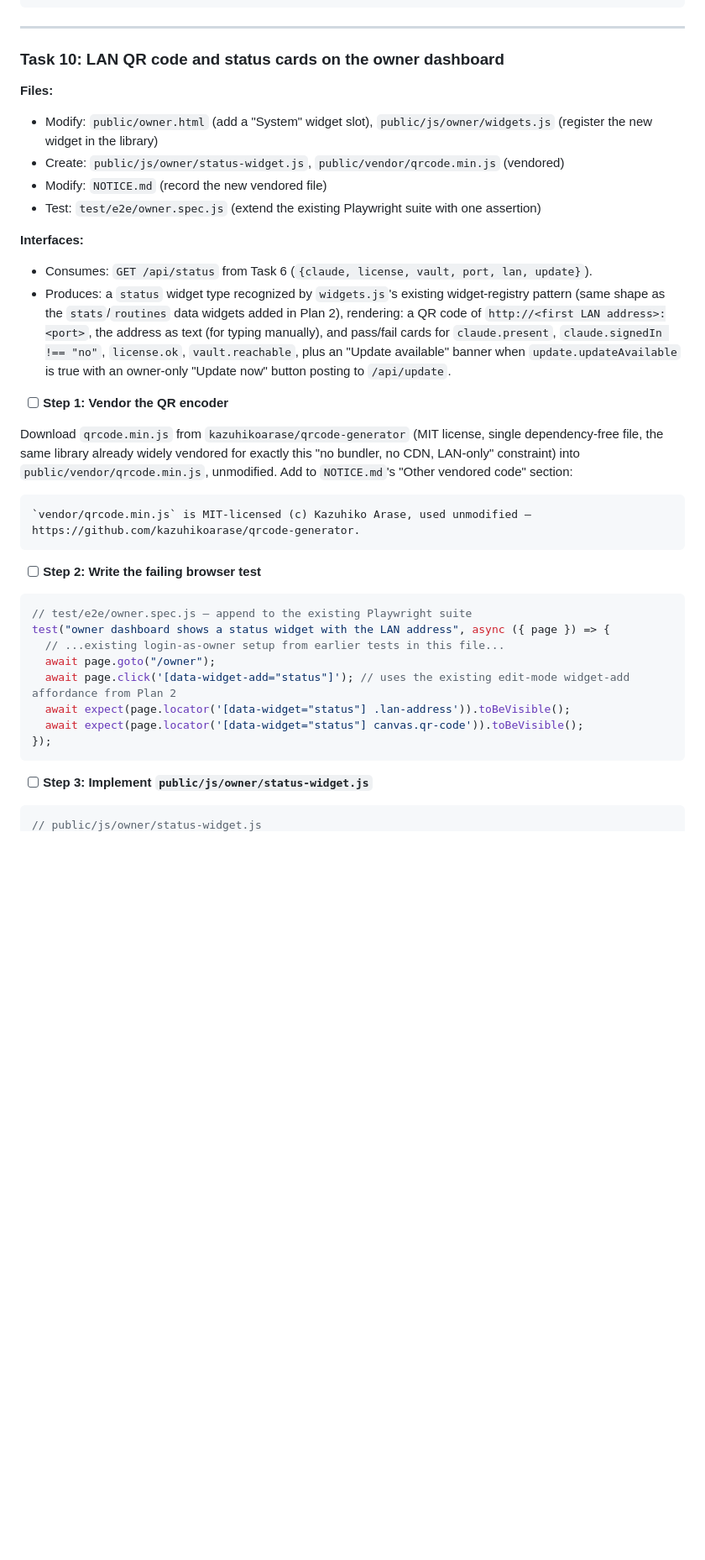
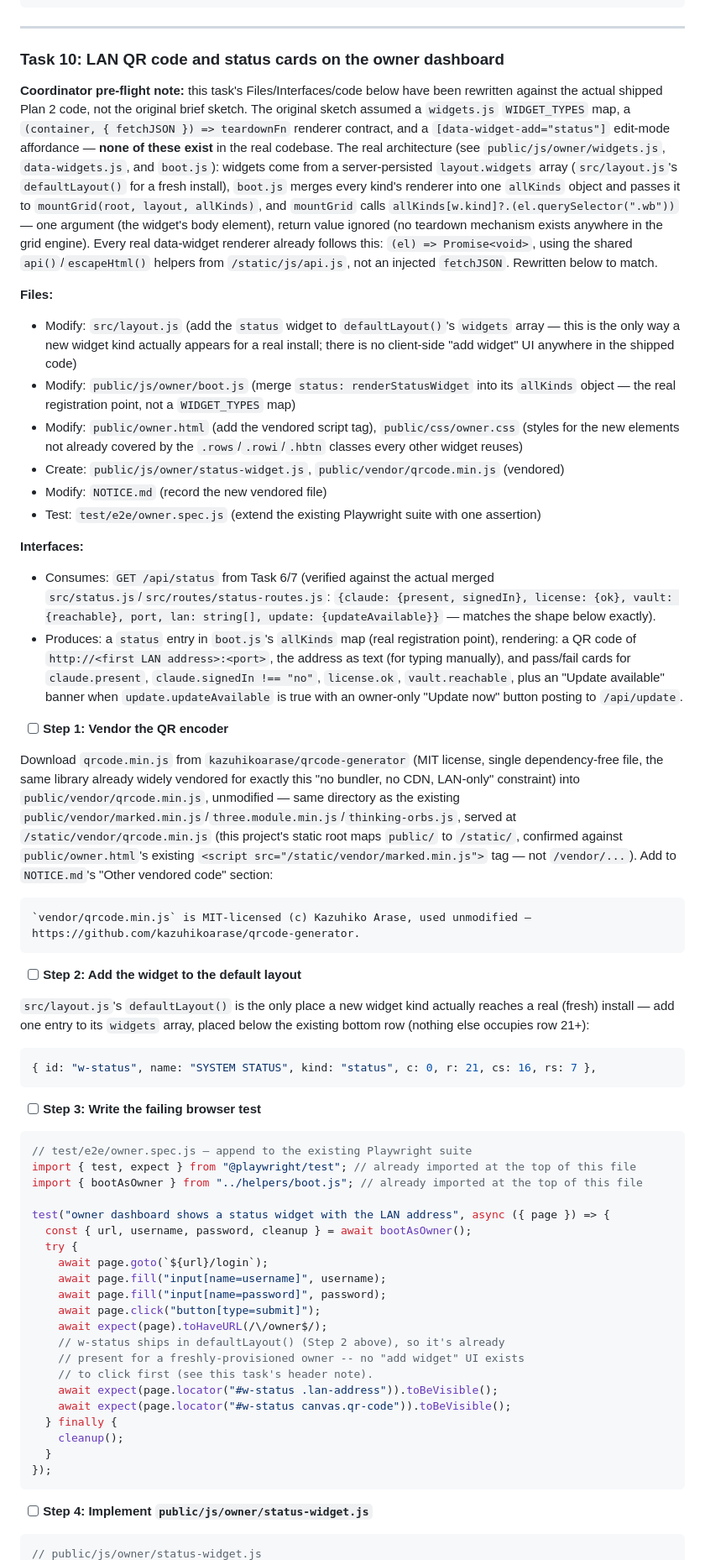
Before and after one commit to blueprintit-ai/shop-os-dashboard, a Markdown page: plans/2026-09-18-shop-os-dashboard-installer.md, the part around one of its changes. Shown at 84% size. GitHub-like rendering; blank space fills up the shorter version.

````diff
--- a/plans/2026-09-18-shop-os-dashboard-installer.md
+++ b/plans/2026-09-18-shop-os-dashboard-installer.md
@@ -2121,38 +2121,63 @@ Co-Authored-By: Claude Sonnet 5 <noreply@anthropic.com>"
 
 ### Task 10: LAN QR code and status cards on the owner dashboard
 
+**Coordinator pre-flight note:** this task's Files/Interfaces/code below have been rewritten against the actual shipped Plan 2 code, not the original brief sketch. The original sketch assumed a `widgets.js` `WIDGET_TYPES` map, a `(container, { fetchJSON }) => teardownFn` renderer contract, and a `[data-widget-add="status"]` edit-mode affordance — **none of these exist** in the real codebase. The real architecture (see `public/js/owner/widgets.js`, `data-widgets.js`, and `boot.js`): widgets come from a server-persisted `layout.widgets` array (`src/layout.js`'s `defaultLayout()` for a fresh install), `boot.js` merges every kind's renderer into one `allKinds` object and passes it to `mountGrid(root, layout, allKinds)`, and `mountGrid` calls `allKinds[w.kind]?.(el.querySelector(".wb"))` — one argument (the widget's body element), return value ignored (no teardown mechanism exists anywhere in the grid engine). Every real data-widget renderer already follows this: `(el) => Promise<void>`, using the shared `api()`/`escapeHtml()` helpers from `/static/js/api.js`, not an injected `fetchJSON`. Rewritten below to match.
+
 **Files:**
-- Modify: `public/owner.html` (add a "System" widget slot), `public/js/owner/widgets.js` (register the new widget in the library)
+- Modify: `src/layout.js` (add the `status` widget to `defaultLayout()`'s `widgets` array — this is the only way a new widget kind actually appears for a real install; there is no client-side "add widget" UI anywhere in the shipped code)
+- Modify: `public/js/owner/boot.js` (merge `status: renderStatusWidget` into its `allKinds` object — the real registration point, not a `WIDGET_TYPES` map)
+- Modify: `public/owner.html` (add the vendored script tag), `public/css/owner.css` (styles for the new elements not already covered by the `.rows`/`.rowi`/`.hbtn` classes every other widget reuses)
 - Create: `public/js/owner/status-widget.js`, `public/vendor/qrcode.min.js` (vendored)
 - Modify: `NOTICE.md` (record the new vendored file)
 - Test: `test/e2e/owner.spec.js` (extend the existing Playwright suite with one assertion)
 
 **Interfaces:**
-- Consumes: `GET /api/status` from Task 6 (`{claude, license, vault, port, lan, update}`).
-- Produces: a `status` widget type recognized by `widgets.js`'s existing widget-registry pattern (same shape as the `stats`/`routines` data widgets added in Plan 2), rendering: a QR code of `http://<first LAN address>:<port>`, the address as text (for typing manually), and pass/fail cards for `claude.present`, `claude.signedIn !== "no"`, `license.ok`, `vault.reachable`, plus an "Update available" banner when `update.updateAvailable` is true with an owner-only "Update now" button posting to `/api/update`.
+- Consumes: `GET /api/status` from Task 6/7 (verified against the actual merged `src/status.js`/`src/routes/status-routes.js`: `{claude: {present, signedIn}, license: {ok}, vault: {reachable}, port, lan: string[], update: {updateAvailable}}` — matches the shape below exactly).
+- Produces: a `status` entry in `boot.js`'s `allKinds` map (real registration point), rendering: a QR code of `http://<first LAN address>:<port>`, the address as text (for typing manually), and pass/fail cards for `claude.present`, `claude.signedIn !== "no"`, `license.ok`, `vault.reachable`, plus an "Update available" banner when `update.updateAvailable` is true with an owner-only "Update now" button posting to `/api/update`.
 
 - [ ] **Step 1: Vendor the QR encoder**
 
-Download `qrcode.min.js` from `kazuhikoarase/qrcode-generator` (MIT license, single dependency-free file, the same library already widely vendored for exactly this "no bundler, no CDN, LAN-only" constraint) into `public/vendor/qrcode.min.js`, unmodified. Add to `NOTICE.md`'s "Other vendored code" section:
+Download `qrcode.min.js` from `kazuhikoarase/qrcode-generator` (MIT license, single dependency-free file, the same library already widely vendored for exactly this "no bundler, no CDN, LAN-only" constraint) into `public/vendor/qrcode.min.js`, unmodified — same directory as the existing `public/vendor/marked.min.js`/`three.module.min.js`/`thinking-orbs.js`, served at `/static/vendor/qrcode.min.js` (this project's static root maps `public/` to `/static/`, confirmed against `public/owner.html`'s existing `<script src="/static/vendor/marked.min.js">` tag — not `/vendor/...`). Add to `NOTICE.md`'s "Other vendored code" section:
 
 ```markdown
 `vendor/qrcode.min.js` is MIT-licensed (c) Kazuhiko Arase, used unmodified — https://github.com/kazuhikoarase/qrcode-generator.
 ```
 
-- [ ] **Step 2: Write the failing browser test**
+- [ ] **Step 2: Add the widget to the default layout**
+
+`src/layout.js`'s `defaultLayout()` is the only place a new widget kind actually reaches a real (fresh) install — add one entry to its `widgets` array, placed below the existing bottom row (nothing else occupies row 21+):
+
+```javascript
+{ id: "w-status", name: "SYSTEM STATUS", kind: "status", c: 0, r: 21, cs: 16, rs: 7 },
+```
+
+- [ ] **Step 3: Write the failing browser test**
 
 ```javascript
 // test/e2e/owner.spec.js — append to the existing Playwright suite
+import { test, expect } from "@playwright/test"; // already imported at the top of this file
+import { bootAsOwner } from "../helpers/boot.js"; // already imported at the top of this file
+
 test("owner dashboard shows a status widget with the LAN address", async ({ page }) => {
-  // ...existing login-as-owner setup from earlier tests in this file...
-  await page.goto("/owner");
-  await page.click('[data-widget-add="status"]'); // uses the existing edit-mode widget-add affordance from Plan 2
-  await expect(page.locator('[data-widget="status"] .lan-address')).toBeVisible();
-  await expect(page.locator('[data-widget="status"] canvas.qr-code')).toBeVisible();
-});
-```
-
-- [ ] **Step 3: Implement `public/js/owner/status-widget.js`**
+  const { url, username, password, cleanup } = await bootAsOwner();
+  try {
+    await page.goto(`${url}/login`);
+    await page.fill("input[name=username]", username);
+    await page.fill("input[name=password]", password);
+    await page.click("button[type=submit]");
+    await expect(page).toHaveURL(/\/owner$/);
+    // w-status ships in defaultLayout() (Step 2 above), so it's already
+    // present for a freshly-provisioned owner -- no "add widget" UI exists
+    // to click first (see this task's header note).
+    await expect(page.locator("#w-status .lan-address")).toBeVisible();
+    await expect(page.locator("#w-status canvas.qr-code")).toBeVisible();
+  } finally {
+    cleanup();
+  }
+});
+```
+
+- [ ] **Step 4: Implement `public/js/owner/status-widget.js`**
 
 ```javascript
 // public/js/owner/status-widget.js
````
Also changed, not shown: other parts of plans/2026-09-18-shop-os-dashboard-installer.md (+80 -55 lines).
